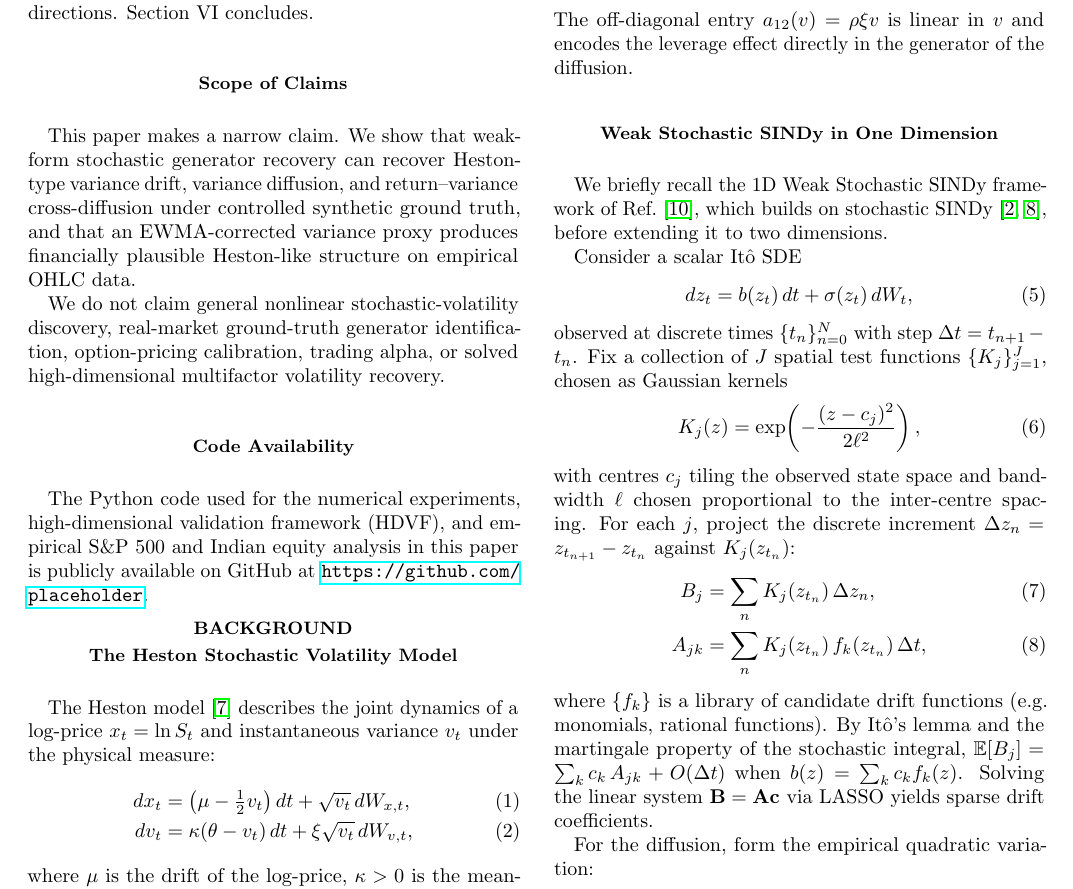
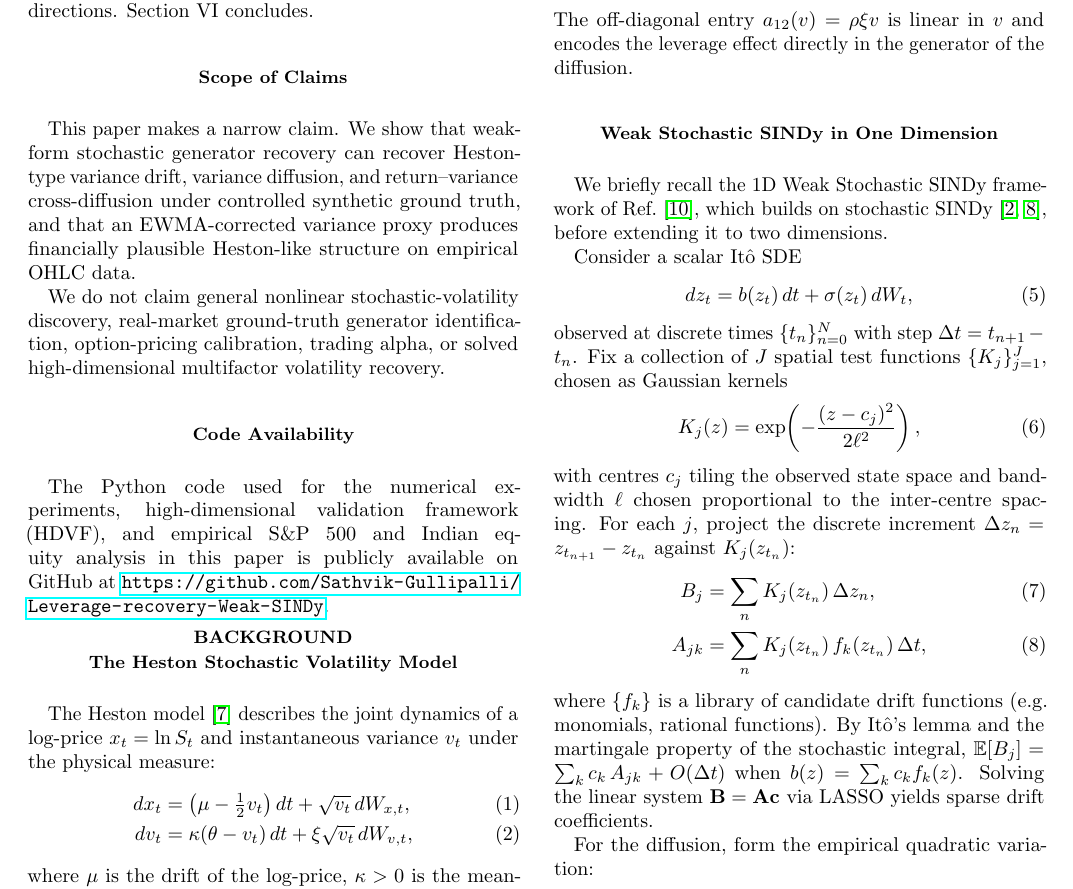
Before and after one commit to Sathvik-Gullipalli/Leverage-recovery-Weak-SINDy, a LaTeX paper (v12_main.tex): part of page 2 of 18, cut so that both start at the same text. Compiled offline with pdfLaTeX.

Commit message:
added git link in v12_main.tex

```diff
--- a/v12_main.tex
+++ b/v12_main.tex
@@ -120,7 +120,7 @@ This paper makes a narrow claim. We show that weak-form stochastic generator rec
 We do not claim general nonlinear stochastic-volatility discovery, real-market ground-truth generator identification, option-pricing calibration, trading alpha, or solved high-dimensional multifactor volatility recovery.
 
 \subsection{Code Availability}
-The Python code used for the numerical experiments, high-dimensional validation framework (HDVF), and empirical S\&P 500 and Indian equity analysis in this paper is publicly available on GitHub at \url{https://github.com/placeholder}.
+The Python code used for the numerical experiments, high-dimensional validation framework (HDVF), and empirical S\&P 500 and Indian equity analysis in this paper is publicly available on GitHub at \url{https://github.com/Sathvik-Gullipalli/Leverage-recovery-Weak-SINDy}.
 
 
 
```
